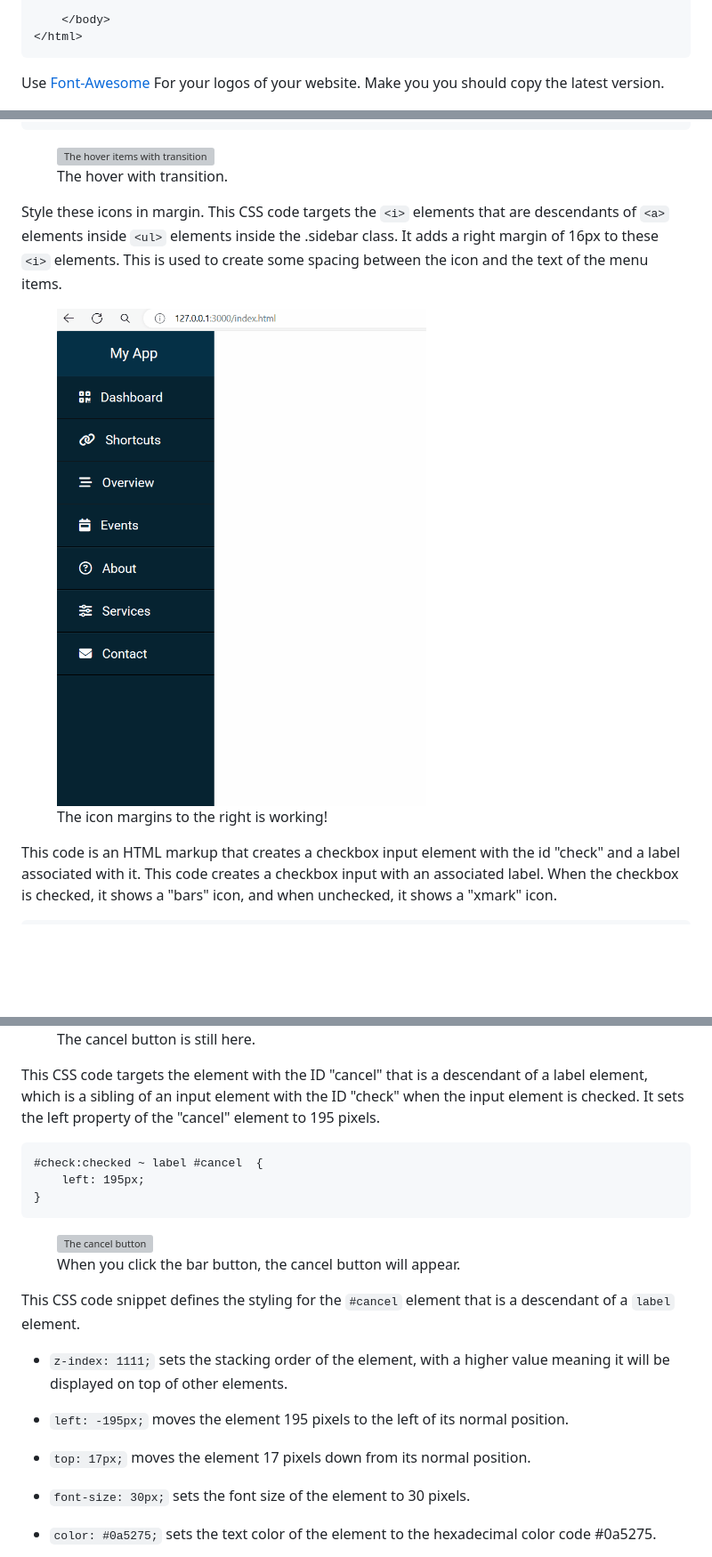
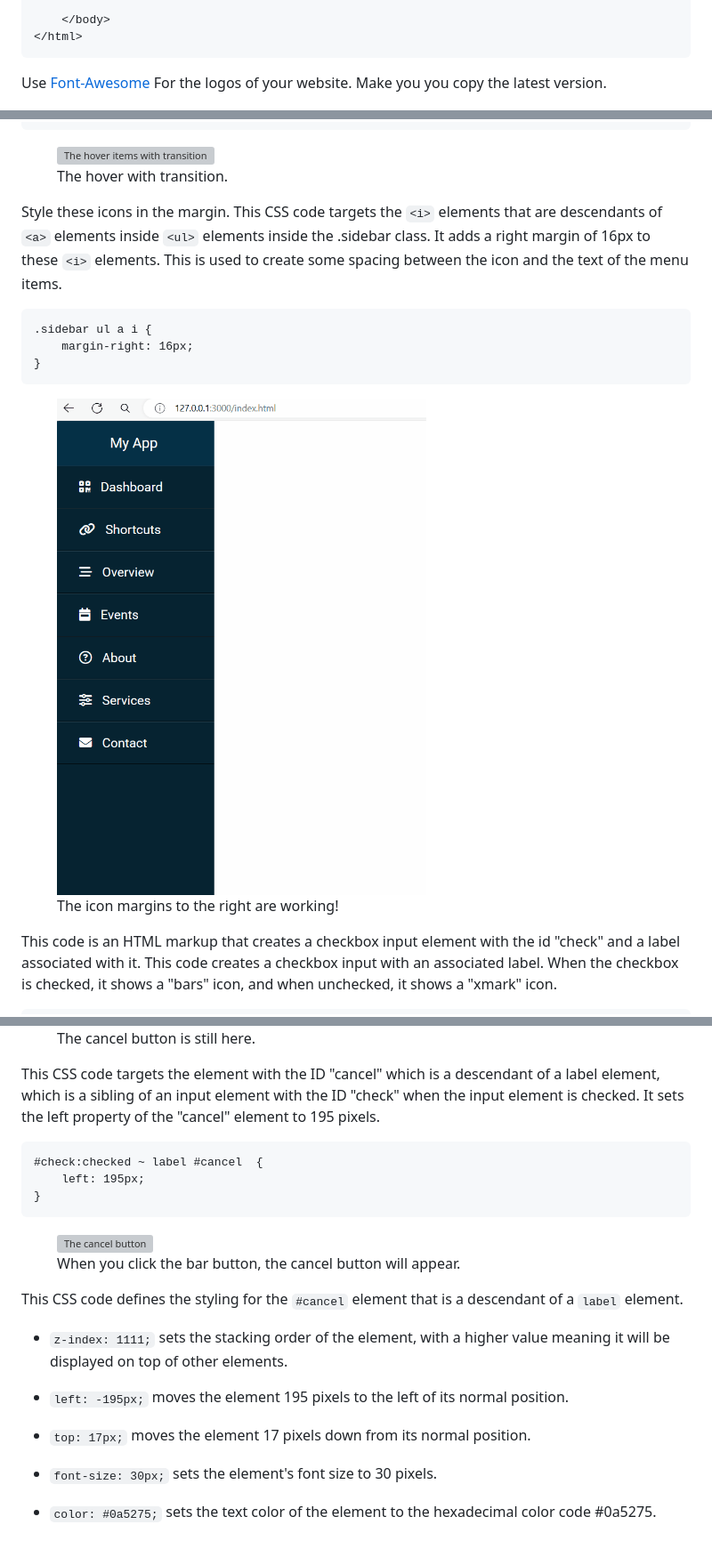
Before and after one commit to mancsedmon29/Navigation-Menu-Master, a Markdown page: README.md, 3 parts joined by grey strips. Shown at 89% size. Drawn GitHub-style; blank space fills up the shorter version; grey boxes are pictures that could not be loaded.

````diff
--- a/README.md
+++ b/README.md
@@ -45,7 +45,7 @@ Change the title of the project we create. From the **Document** to **Side Menu
 </html>
 ```
 
-Use [Font-Awesome](https://cdnjs.com/libraries/font-awesome) For your logos of your website. Make you you should copy the latest version.
+Use [Font-Awesome](https://cdnjs.com/libraries/font-awesome) For the logos of your website. Make you you copy the latest version.
 
 <figure>
     <img src="./cdnjs.png" alt="">
@@ -318,11 +318,17 @@ This code sets a `transition` effect with a duration of `0.4 seconds`.
     <figcaption>The hover with transition.</figcaption>
 </figure>
 
-Style these icons in margin. This CSS code targets the `<i>` elements that are descendants of `<a>` elements inside `<ul>` elements inside the .sidebar class. It adds a right margin of 16px to these `<i>` elements. This is used to create some spacing between the icon and the text of the menu items.
+Style these icons in the margin. This CSS code targets the `<i>` elements that are descendants of `<a>` elements inside `<ul>` elements inside the .sidebar class. It adds a right margin of 16px to these `<i>` elements. This is used to create some spacing between the icon and the text of the menu items.
+
+```
+.sidebar ul a i {
+    margin-right: 16px;
+}
+```
 
 <figure>
-    <img src="./iconMarginRight.gif" alt="The margin right of every icons">
-    <figcaption>The icon margins to the right is working!</figcaption>
+    <img src="./iconMarginRight.gif" alt="The margin-right of every icons">
+    <figcaption>The icon margins to the right are working!</figcaption>
 </figure>
 
 This code is an HTML markup that creates a checkbox input element with the id "check" and a label associated with it. This code creates a checkbox input with an associated label. When the checkbox is checked, it shows a "bars" icon, and when unchecked, it shows a "xmark" icon.
@@ -557,7 +573,7 @@ label #cancel {
     <figcaption>The cancel button is still here.</figcaption>
 </figure>
 
-This CSS code targets the element with the ID "cancel" that is a descendant of a label element, which is a sibling of an input element with the ID "check" when the input element is checked. It sets the left property of the "cancel" element to 195 pixels.
+This CSS code targets the element with the ID "cancel" which is a descendant of a label element, which is a sibling of an input element with the ID "check" when the input element is checked. It sets the left property of the "cancel" element to 195 pixels.
 
 ```
 #check:checked ~ label #cancel  {
@@ -570,7 +586,7 @@ This CSS code targets the element with the ID "cancel" that is a descendant of a
     <figcaption>When you click the bar button, the cancel button will appear.</figcaption>
 </figure>
 
-This CSS code snippet defines the styling for the `#cancel` element that is a descendant of a `label` element.
+This CSS code defines the styling for the `#cancel` element that is a descendant of a `label` element.
 
 - `z-index: 1111;` sets the stacking order of the element, with a higher value meaning it will be displayed on top of other elements.
 
@@ -578,7 +594,7 @@ This CSS code snippet defines the styling for the `#cancel` element that is a de
 
 - `top: 17px;` moves the element 17 pixels down from its normal position.
 
-- `font-size: 30px;` sets the font size of the element to 30 pixels.
+- `font-size: 30px;` sets the element's font size to 30 pixels.
 
 - `color: #0a5275;` sets the text color of the element to the hexadecimal color code #0a5275.
 
````
Also changed, not shown: other parts of README.md (+30 -20 lines).
